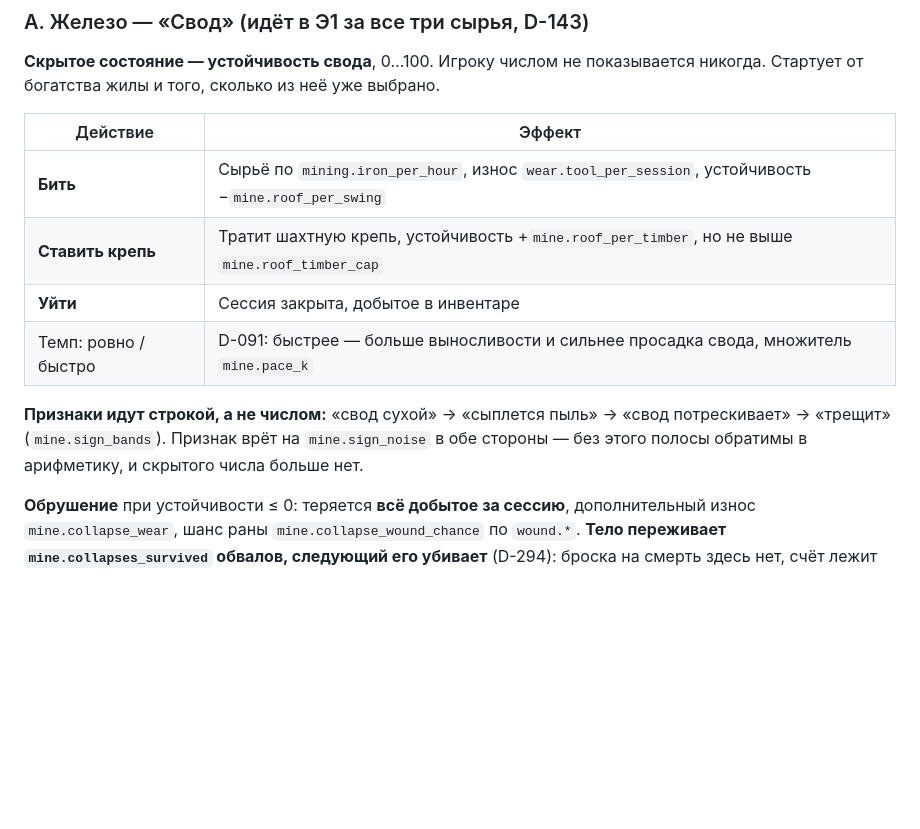
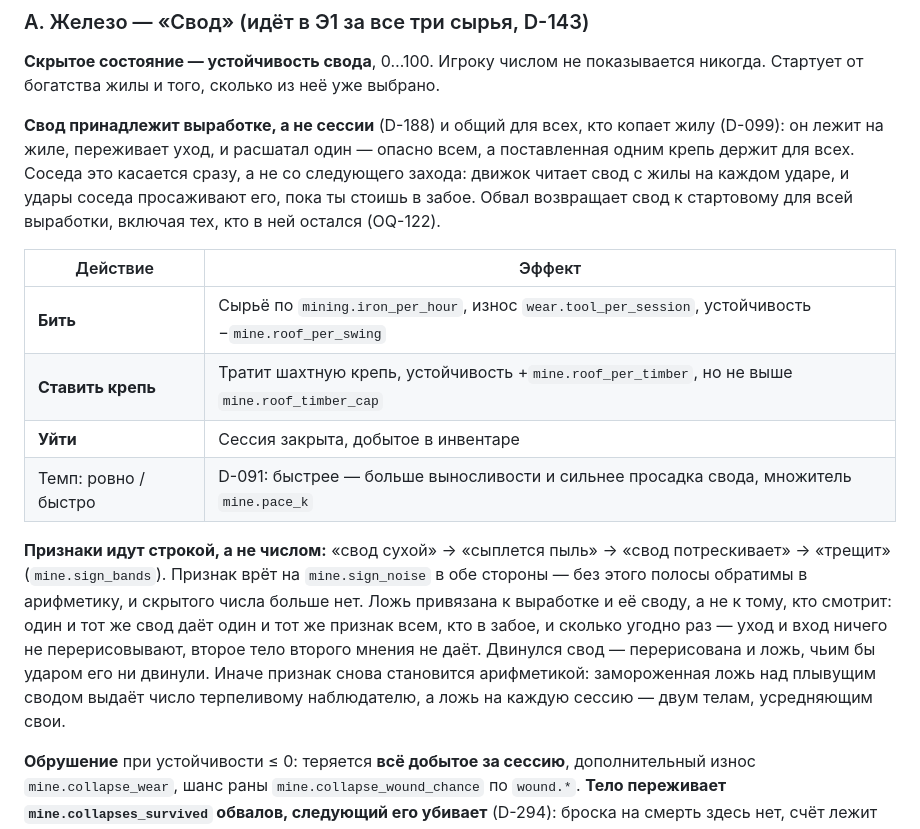
Before and after one commit to EverseLife/EverseLifeVault, a Markdown page: 20-systems/02-proof-of-work.md, the part around the change. GitHub-like rendering; blank space fills up the shorter version.

```diff
--- a/20-systems/02-proof-of-work.md
+++ b/20-systems/02-proof-of-work.md
@@ -216,6 +216,8 @@
 
 **Скрытое состояние — устойчивость свода**, 0…100. Игроку числом не показывается никогда. Стартует от богатства жилы и того, сколько из неё уже выбрано.
 
+**Свод принадлежит выработке, а не сессии** (D-188) и общий для всех, кто копает жилу (D-099): он лежит на жиле, переживает уход, и расшатал один — опасно всем, а поставленная одним крепь держит для всех. Соседа это касается сразу, а не со следующего захода: движок читает свод с жилы на каждом ударе, и удары соседа просаживают его, пока ты стоишь в забое. Обвал возвращает свод к стартовому для всей выработки, включая тех, кто в ней остался (OQ-122).
+
 | Действие | Эффект |
 |---|---|
 | **Бить** | Сырьё по `mining.iron_per_hour`, износ `wear.tool_per_session`, устойчивость −`mine.roof_per_swing` |
@@ -223,7 +225,7 @@
 | **Уйти** | Сессия закрыта, добытое в инвентаре |
 | Темп: ровно / быстро | D-091: быстрее — больше выносливости и сильнее просадка свода, множитель `mine.pace_k` |
 
-**Признаки идут строкой, а не числом:** «свод сухой» → «сыплется пыль» → «свод потрескивает» → «трещит» (`mine.sign_bands`). Признак врёт на `mine.sign_noise` в обе стороны — без этого полосы обратимы в арифметику, и скрытого числа больше нет.
+**Признаки идут строкой, а не числом:** «свод сухой» → «сыплется пыль» → «свод потрескивает» → «трещит» (`mine.sign_bands`). Признак врёт на `mine.sign_noise` в обе стороны — без этого полосы обратимы в арифметику, и скрытого числа больше нет. Ложь привязана к выработке и её своду, а не к тому, кто смотрит: один и тот же свод даёт один и тот же признак всем, кто в забое, и сколько угодно раз — уход и вход ничего не перерисовывают, второе тело второго мнения не даёт. Двинулся свод — перерисована и ложь, чьим бы ударом его ни двинули. Иначе признак снова становится арифметикой: замороженная ложь над плывущим сводом выдаёт число терпеливому наблюдателю, а ложь на каждую сессию — двум телам, усредняющим свои.
 
 **Обрушение** при устойчивости ≤ 0: теряется **всё добытое за сессию**, дополнительный износ `mine.collapse_wear`, шанс раны `mine.collapse_wound_chance` по `wound.*`. **Тело переживает `mine.collapses_survived` обвалов, следующий его убивает** (D-294): броска на смерть здесь нет, счёт лежит на теле, и напечатанное встречает свод с форой заново. Погибший в забое оставляет всё, что нёс, лежать на полу узла целиком — порода накрывает тело и груз в одном месте, и правило `death.salvage_ratio` сюда не применяется.
 
```
Also changed, not shown: 00-core/02-open-questions.md (+1 -0 lines), 90-production/07-implementation-map.md (+1 -1 lines).
